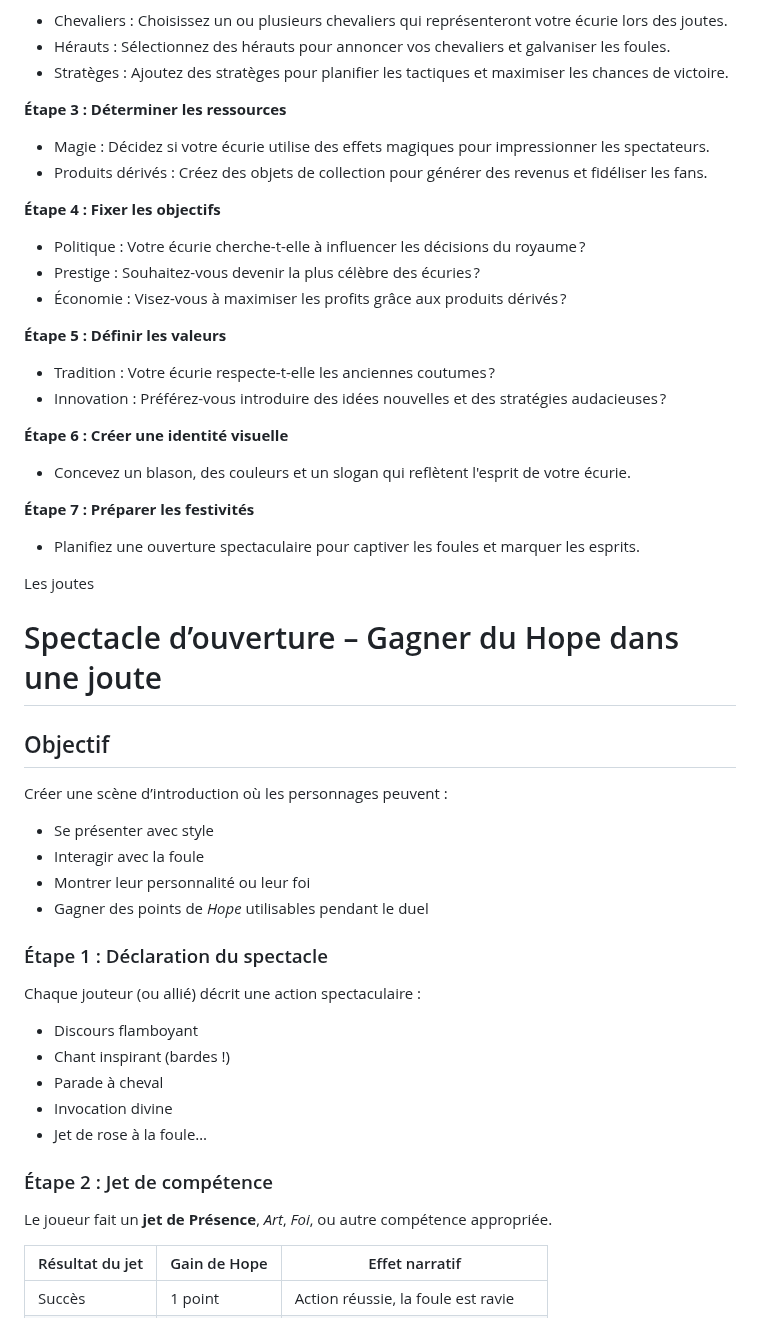
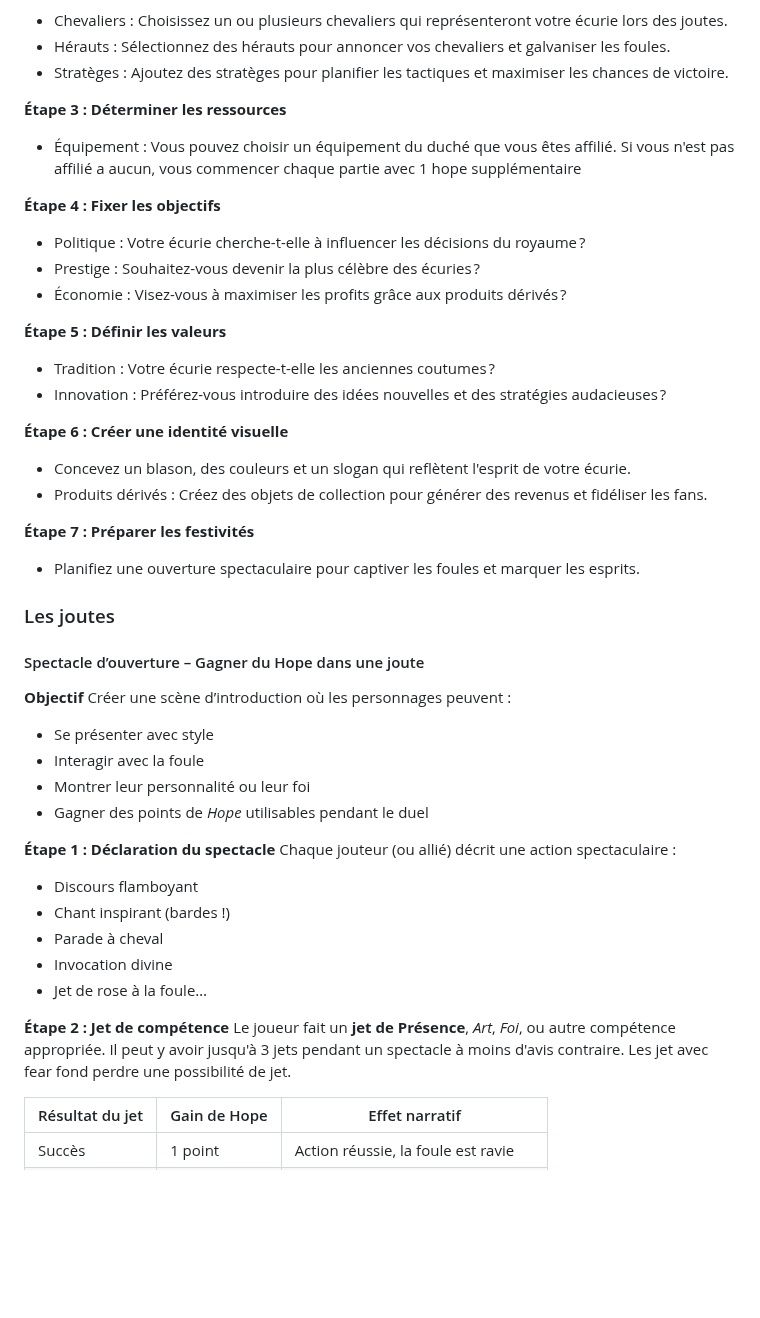
Before and after one commit to TerresPerdues/Terresperdues, a Markdown page: DAGGERHEART/LesTerresdAvant.md, the part around one of its changes. Rendered like a GitHub page; blank space fills up the shorter version.

```diff
--- a/DAGGERHEART/LesTerresdAvant.md
+++ b/DAGGERHEART/LesTerresdAvant.md
@@ -365,8 +365,7 @@ Les joutes sont parfois interrompues par des manifestations druidiques ou des ap
 - Stratèges : Ajoutez des stratèges pour planifier les tactiques et maximiser les chances de victoire.
 
 **Étape 3 : Déterminer les ressources**
-- Magie : Décidez si votre écurie utilise des effets magiques pour impressionner les spectateurs.
-- Produits dérivés : Créez des objets de collection pour générer des revenus et fidéliser les fans.
+- Équipement : Vous pouvez choisir un équipement du duché que vous êtes affilié. Si vous n'est pas affilié a aucun, vous commencer chaque partie avec 1 hope supplémentaire
 
 **Étape 4 : Fixer les objectifs**
 - Politique : Votre écurie cherche-t-elle à influencer les décisions du royaume ?
@@ -379,15 +378,16 @@ Les joutes sont parfois interrompues par des manifestations druidiques ou des ap
 
 **Étape 6 : Créer une identité visuelle**
 - Concevez un blason, des couleurs et un slogan qui reflètent l'esprit de votre écurie.
+- Produits dérivés : Créez des objets de collection pour générer des revenus et fidéliser les fans.
 
 **Étape 7 : Préparer les festivités**
 - Planifiez une ouverture spectaculaire pour captiver les foules et marquer les esprits.
 
 
-Les joutes
-# Spectacle d’ouverture – Gagner du Hope dans une joute
+### Les joutes
+#### Spectacle d’ouverture – Gagner du Hope dans une joute
 
-## Objectif
+**Objectif**
 Créer une scène d’introduction où les personnages peuvent :
 - Se présenter avec style
 - Interagir avec la foule
@@ -395,7 +395,7 @@ Créer une scène d’introduction où les personnages peuvent :
 - Gagner des points de *Hope* utilisables pendant le duel
 
 
-###  Étape 1 : Déclaration du spectacle
+**Étape 1 : Déclaration du spectacle**
 Chaque jouteur (ou allié) décrit une action spectaculaire :
 - Discours flamboyant
 - Chant inspirant (bardes !)
@@ -403,8 +403,8 @@ Chaque jouteur (ou allié) décrit une action spectaculaire :
 - Invocation divine
 - Jet de rose à la foule…
 
-###  Étape 2 : Jet de compétence
-Le joueur fait un **jet de Présence**, *Art*, *Foi*, ou autre compétence appropriée.
+**Étape 2 : Jet de compétence**
+Le joueur fait un **jet de Présence**, *Art*, *Foi*, ou autre compétence appropriée. Il peut y avoir jusqu'à 3 jets pendant un spectacle à moins d'avis contraire. Les jet avec fear fond perdre une possibilité de jet.
 
 | Résultat du jet | Gain de Hope | Effet narratif |
 |-----------------|--------------|----------------|
```
Also changed, not shown: other parts of DAGGERHEART/LesTerresdAvant.md (+13 -29 lines).
